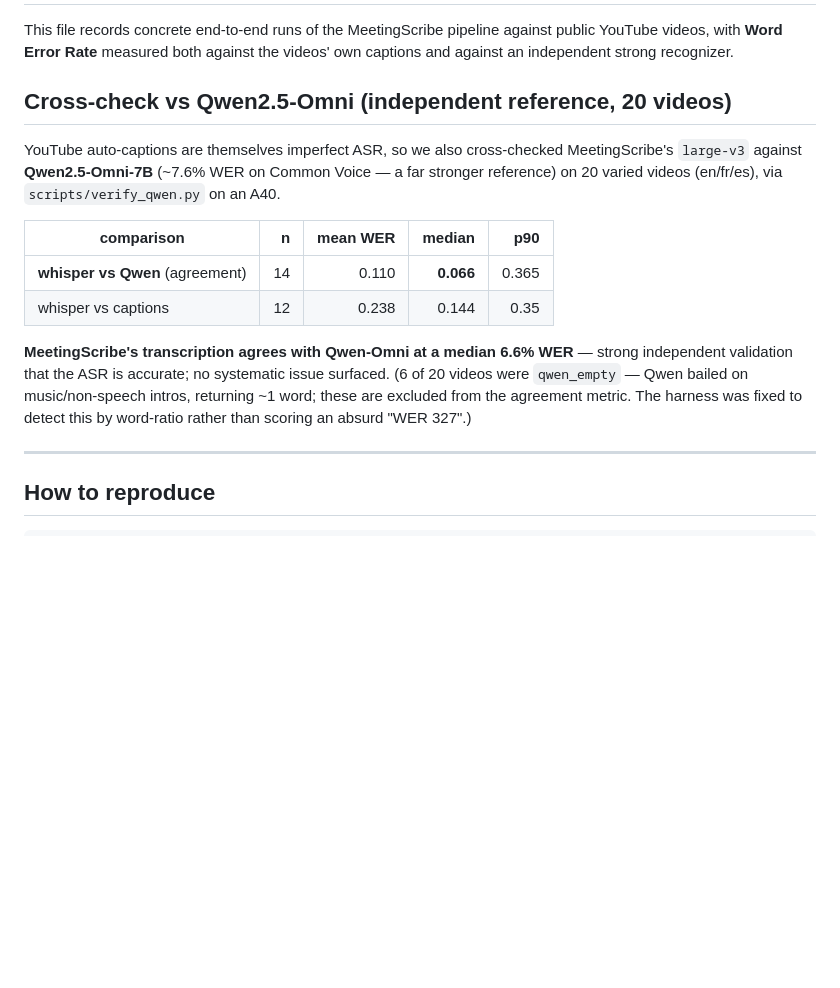
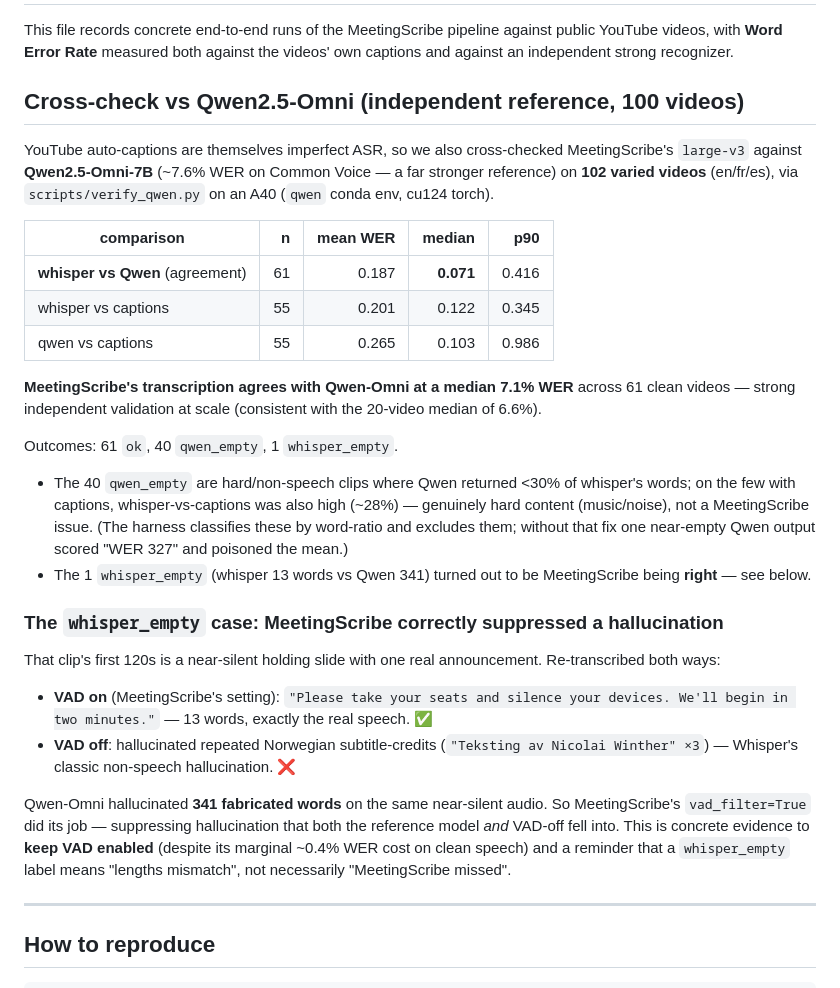
Before and after one commit to elmoghany/meeting-scribe, a Markdown page: docs/VERIFICATION.md, the part around the change. Rendered like a GitHub page; blank space fills up the shorter version.

Commit message:
docs(VERIFICATION): 100-video Qwen cross-check + VAD-hallucination finding
100-video run: MeetingScribe agrees with Qwen2.5-Omni at median 7.1% WER
(n=61, en/fr/es) — validated at scale. Investigated the 1 'whisper_empty':
the clip was a near-silent holding slide; MeetingScribe (VAD on) correctly
transcribed the lone 13-word announcement, while VAD-off hallucinated Norwegian
subtitle-credits and Qwen hallucinated 341 words. So it was MeetingScribe being
RIGHT — concrete evidence to KEEP vad_filter=True (don't chase the marginal WER
gain from disabling it). No ASR bug found across 100 videos.

Co-Authored-By: Claude Opus 4.7 (1M context) <noreply@anthropic.com>

```diff
--- a/docs/VERIFICATION.md
+++ b/docs/VERIFICATION.md
@@ -4,23 +4,46 @@ This file records concrete end-to-end runs of the MeetingScribe pipeline against
 public YouTube videos, with **Word Error Rate** measured both against the videos'
 own captions and against an independent strong recognizer.
 
-## Cross-check vs Qwen2.5-Omni (independent reference, 20 videos)
+## Cross-check vs Qwen2.5-Omni (independent reference, 100 videos)
 YouTube auto-captions are themselves imperfect ASR, so we also cross-checked
 MeetingScribe's `large-v3` against **Qwen2.5-Omni-7B** (~7.6% WER on Common
-Voice — a far stronger reference) on 20 varied videos (en/fr/es), via
-`scripts/verify_qwen.py` on an A40.
+Voice — a far stronger reference) on **102 varied videos** (en/fr/es), via
+`scripts/verify_qwen.py` on an A40 (`qwen` conda env, cu124 torch).
 
 | comparison | n | mean WER | median | p90 |
 |---|--:|--:|--:|--:|
-| **whisper vs Qwen** (agreement) | 14 | 0.110 | **0.066** | 0.365 |
-| whisper vs captions | 12 | 0.238 | 0.144 | 0.35 |
+| **whisper vs Qwen** (agreement) | 61 | 0.187 | **0.071** | 0.416 |
+| whisper vs captions | 55 | 0.201 | 0.122 | 0.345 |
+| qwen vs captions | 55 | 0.265 | 0.103 | 0.986 |
 
-**MeetingScribe's transcription agrees with Qwen-Omni at a median 6.6% WER** —
-strong independent validation that the ASR is accurate; no systematic issue
-surfaced. (6 of 20 videos were `qwen_empty` — Qwen bailed on music/non-speech
-intros, returning ~1 word; these are excluded from the agreement metric. The
-harness was fixed to detect this by word-ratio rather than scoring an absurd
-"WER 327".)
+**MeetingScribe's transcription agrees with Qwen-Omni at a median 7.1% WER**
+across 61 clean videos — strong independent validation at scale (consistent
+with the 20-video median of 6.6%).
+
+Outcomes: 61 `ok`, 40 `qwen_empty`, 1 `whisper_empty`.
+- The 40 `qwen_empty` are hard/non-speech clips where Qwen returned <30% of
+  whisper's words; on the few with captions, whisper-vs-captions was also high
+  (~28%) — genuinely hard content (music/noise), not a MeetingScribe issue.
+  (The harness classifies these by word-ratio and excludes them; without that
+  fix one near-empty Qwen output scored "WER 327" and poisoned the mean.)
+- The 1 `whisper_empty` (whisper 13 words vs Qwen 341) turned out to be
+  MeetingScribe being **right** — see below.
+
+### The `whisper_empty` case: MeetingScribe correctly suppressed a hallucination
+That clip's first 120s is a near-silent holding slide with one real announcement.
+Re-transcribed both ways:
+- **VAD on** (MeetingScribe's setting): `"Please take your seats and silence your
+  devices. We'll begin in two minutes."` — 13 words, exactly the real speech. ✅
+- **VAD off**: hallucinated repeated Norwegian subtitle-credits
+  (`"Teksting av Nicolai Winther" ×3`) — Whisper's classic non-speech
+  hallucination. ❌
+
+Qwen-Omni hallucinated **341 fabricated words** on the same near-silent audio.
+So MeetingScribe's `vad_filter=True` did its job — suppressing hallucination that
+both the reference model *and* VAD-off fell into. This is concrete evidence to
+**keep VAD enabled** (despite its marginal ~0.4% WER cost on clean speech) and a
+reminder that a `whisper_empty` label means "lengths mismatch", not necessarily
+"MeetingScribe missed".
 
 ---
 
```
